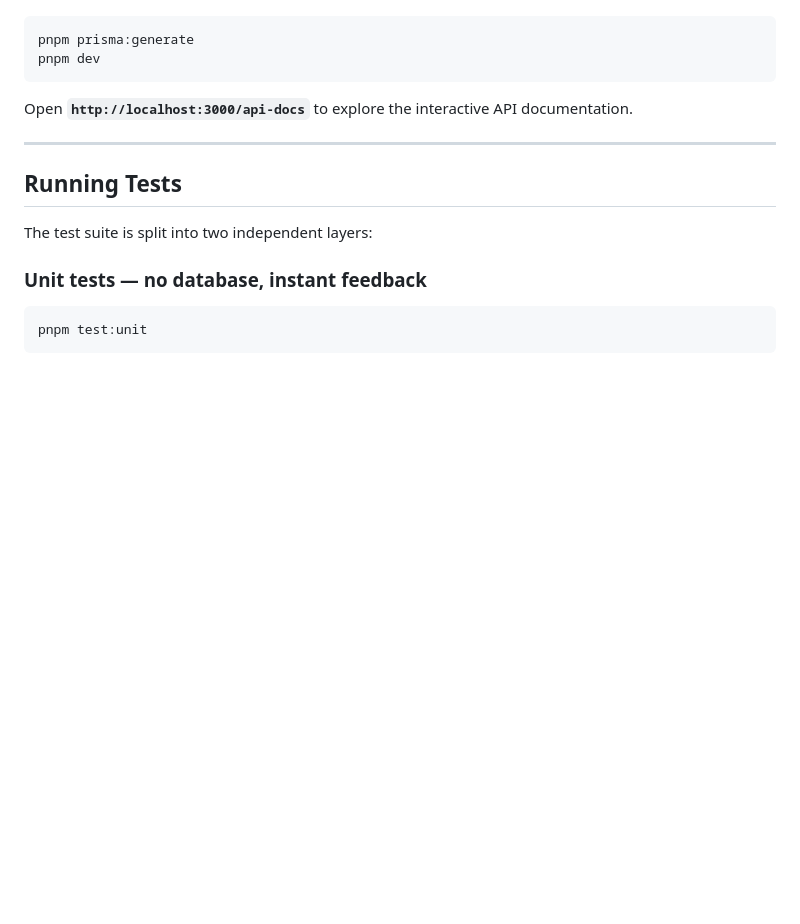
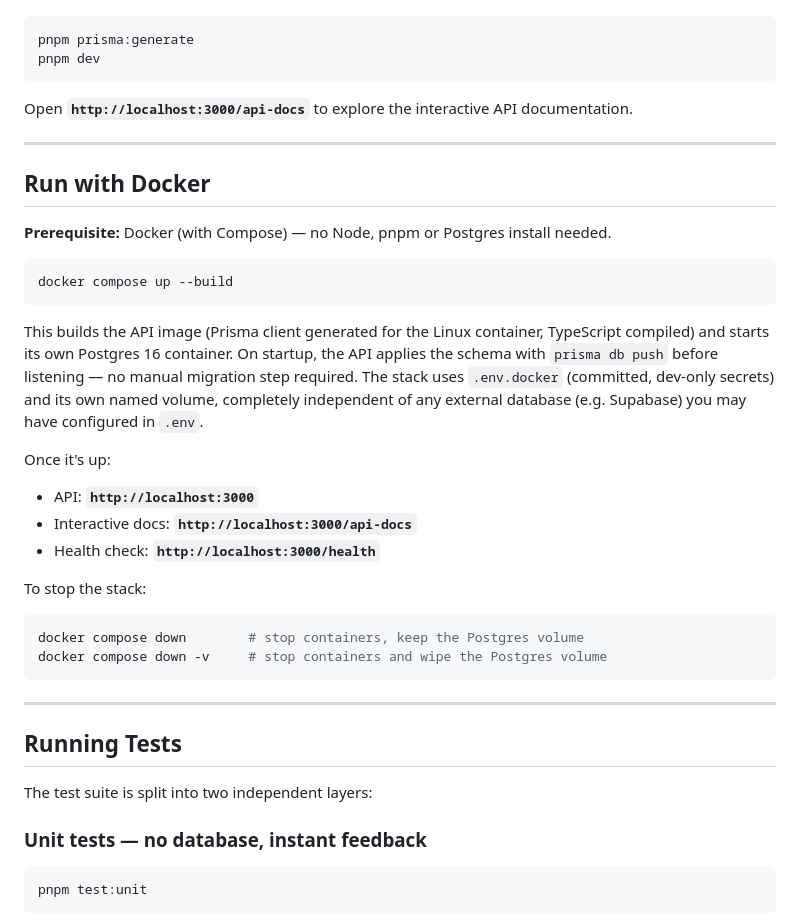
Before and after one commit to LevinJimenez/ucab-arrowmaze-api, a Markdown page: README.md, the part around the change. GitHub-like rendering; blank space fills up the shorter version.

Commit message:
docs: document running the API with Docker
Co-Authored-By: Claude Sonnet 4.6 <noreply@anthropic.com>

````diff
--- a/README.md
+++ b/README.md
@@ -134,6 +134,31 @@ Open **`http://localhost:3000/api-docs`** to explore the interactive API documen
 
 ---
 
+## Run with Docker
+
+**Prerequisite:** Docker (with Compose) — no Node, pnpm or Postgres install needed.
+
+```bash
+docker compose up --build
+```
+
+This builds the API image (Prisma client generated for the Linux container, TypeScript compiled) and starts its own Postgres 16 container. On startup, the API applies the schema with `prisma db push` before listening — no manual migration step required. The stack uses `.env.docker` (committed, dev-only secrets) and its own named volume, completely independent of any external database (e.g. Supabase) you may have configured in `.env`.
+
+Once it's up:
+
+- API: **`http://localhost:3000`**
+- Interactive docs: **`http://localhost:3000/api-docs`**
+- Health check: **`http://localhost:3000/health`**
+
+To stop the stack:
+
+```bash
+docker compose down        # stop containers, keep the Postgres volume
+docker compose down -v     # stop containers and wipe the Postgres volume
+```
+
+---
+
 ## Running Tests
 
 The test suite is split into two independent layers:
````
